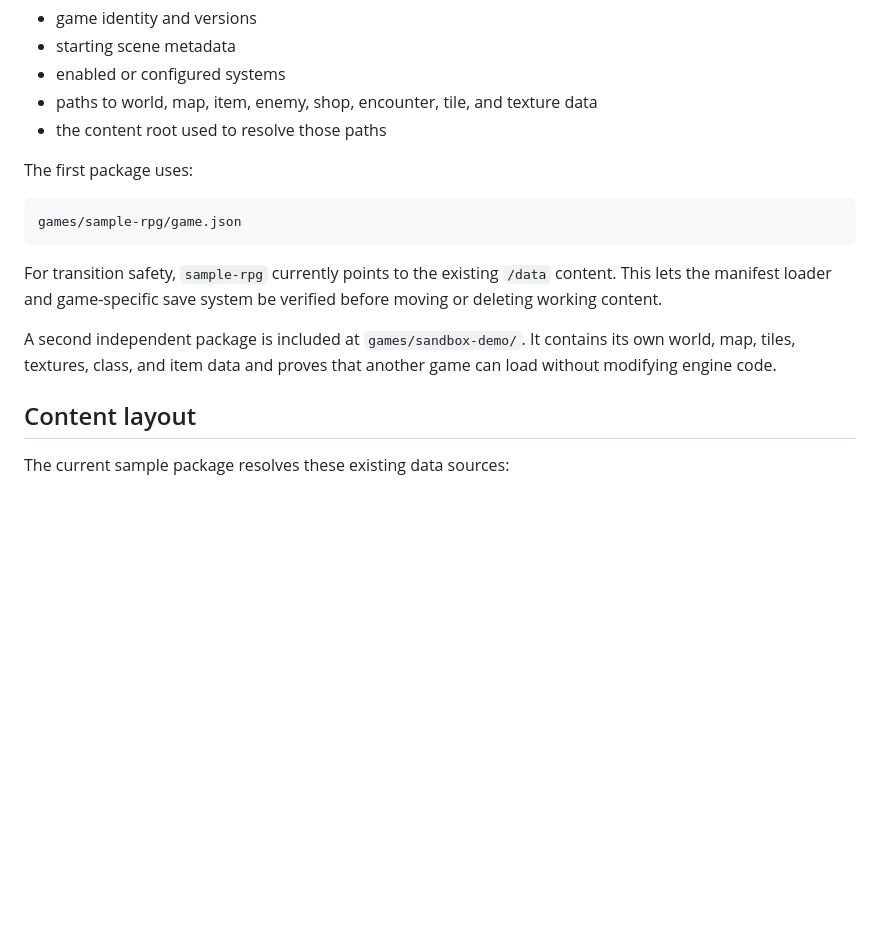
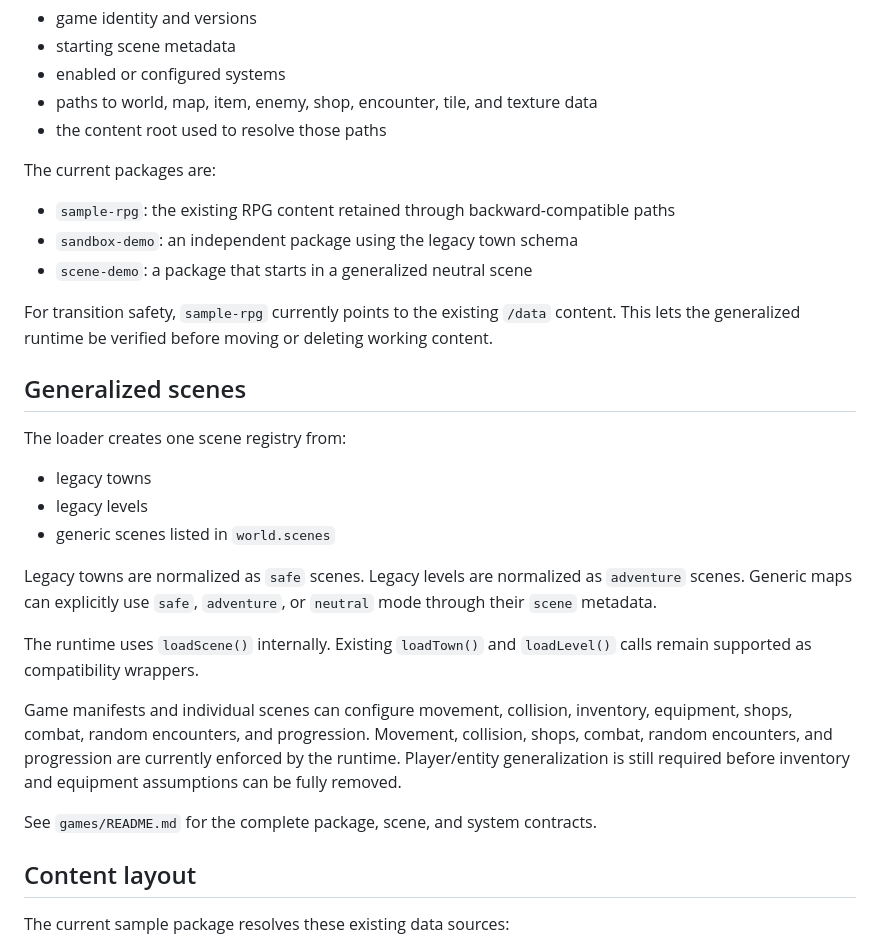
Before and after one commit to cm5wxjmcpv-bit/Game-v2, a Markdown page: README.md, the part around one of its changes. GitHub-like rendering; blank space fills up the shorter version.

````diff
--- a/README.md
+++ b/README.md
@@ -37,15 +38,29 @@ The manifest provides:
 - paths to world, map, item, enemy, shop, encounter, tile, and texture data
 - the content root used to resolve those paths
 
-The first package uses:
+The current packages are:
 
-```text
-games/sample-rpg/game.json
-```
+- `sample-rpg`: the existing RPG content retained through backward-compatible paths
+- `sandbox-demo`: an independent package using the legacy town schema
+- `scene-demo`: a package that starts in a generalized neutral scene
 
-For transition safety, `sample-rpg` currently points to the existing `/data` content. This lets the manifest loader and game-specific save system be verified before moving or deleting working content.
+For transition safety, `sample-rpg` currently points to the existing `/data` content. This lets the generalized runtime be verified before moving or deleting working content.
 
-A second independent package is included at `games/sandbox-demo/`. It contains its own world, map, tiles, textures, class, and item data and proves that another game can load without modifying engine code.
+## Generalized scenes
+
+The loader creates one scene registry from:
+
+- legacy towns
+- legacy levels
+- generic scenes listed in `world.scenes`
+
+Legacy towns are normalized as `safe` scenes. Legacy levels are normalized as `adventure` scenes. Generic maps can explicitly use `safe`, `adventure`, or `neutral` mode through their `scene` metadata.
+
+The runtime uses `loadScene()` internally. Existing `loadTown()` and `loadLevel()` calls remain supported as compatibility wrappers.
+
+Game manifests and individual scenes can configure movement, collision, inventory, equipment, shops, combat, random encounters, and progression. Movement, collision, shops, combat, random encounters, and progression are currently enforced by the runtime. Player/entity generalization is still required before inventory and equipment assumptions can be fully removed.
+
+See `games/README.md` for the complete package, scene, and system contracts.
 
 ## Content layout
 
````
Also changed, not shown: other parts of README.md (+17 -13 lines).
